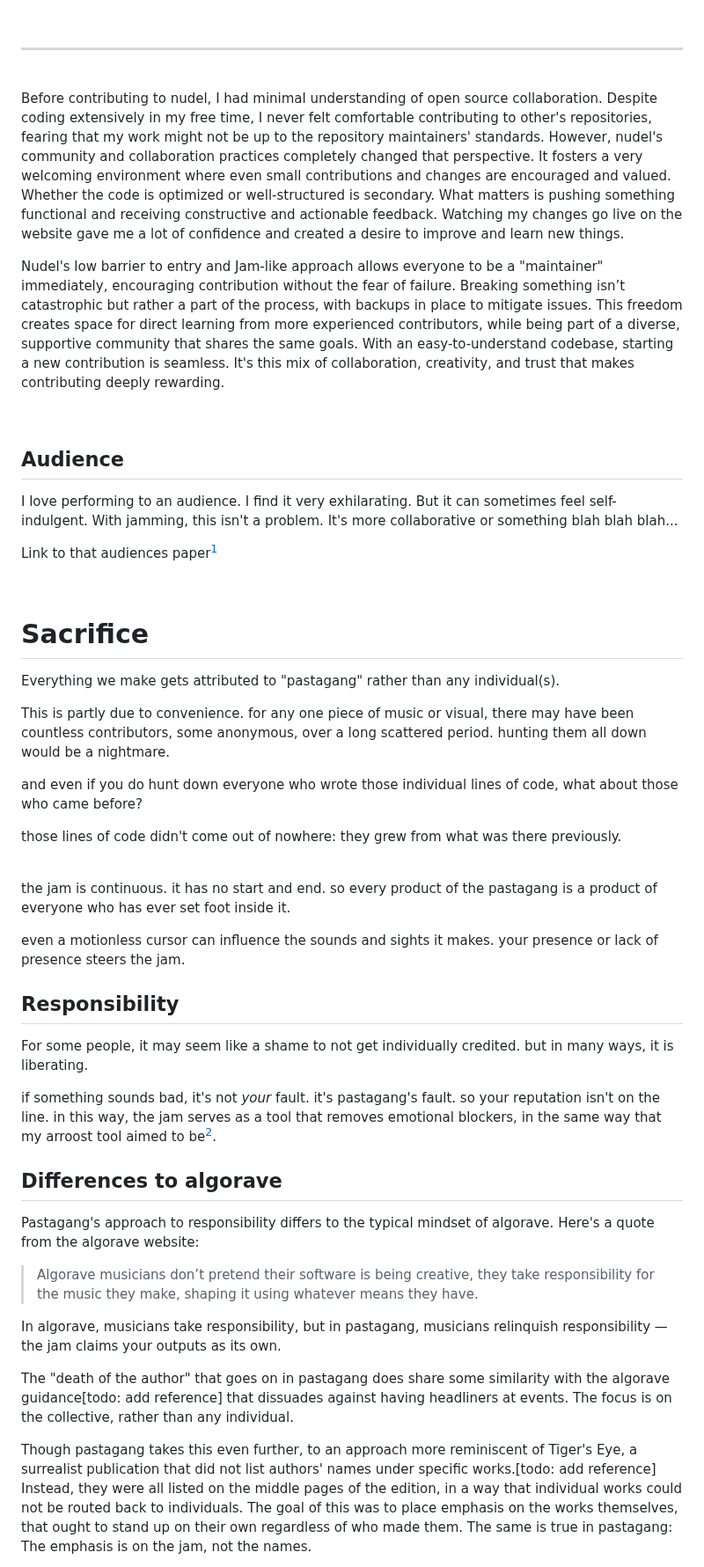
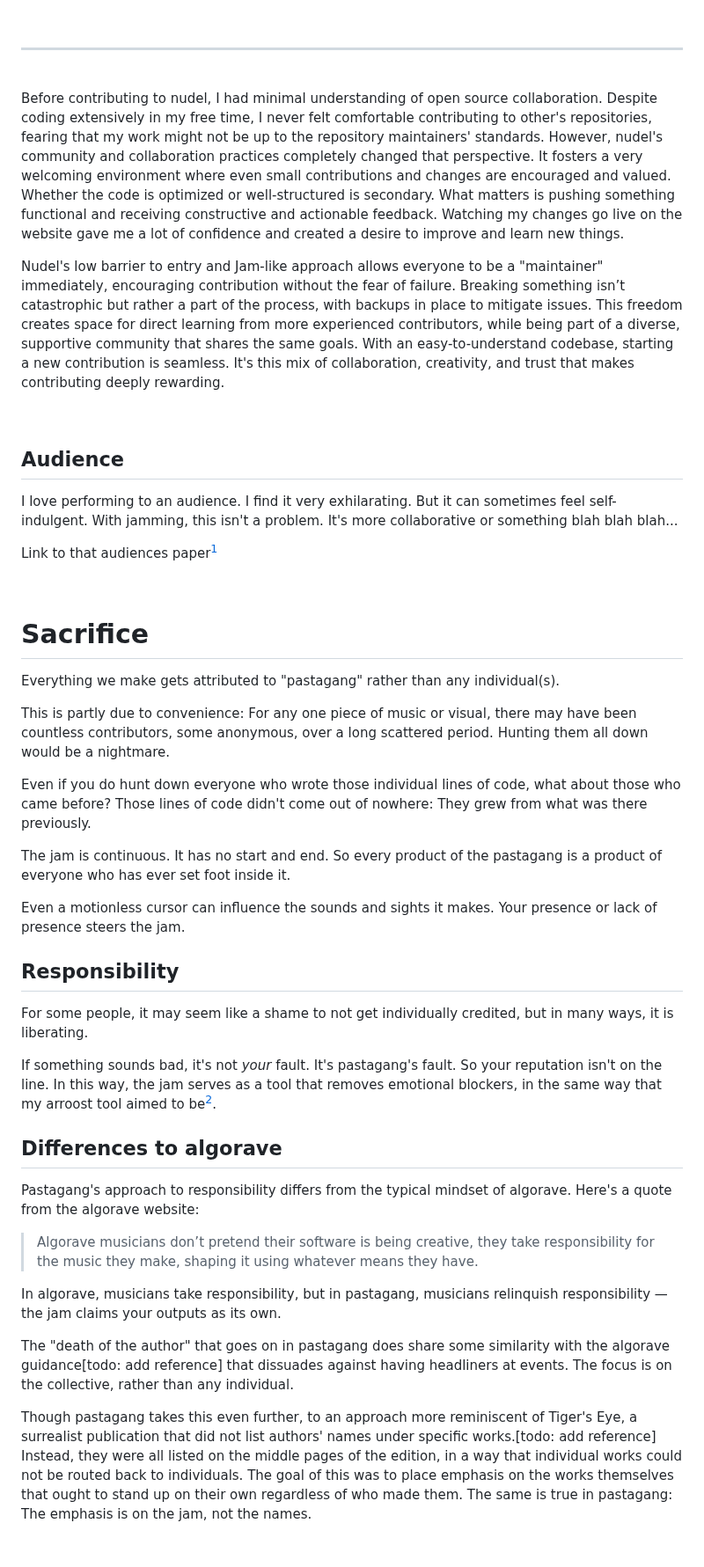
Before and after one commit to pastagang/pastagang, a Markdown page: paper/readme.md, the part around one of its changes. Shown at 88% size. GitHub-like rendering; blank space fills up the shorter version.

```diff
--- a/paper/readme.md
+++ b/paper/readme.md
@@ -125,15 +182,29 @@ talk about nudel and how contributions are approached like a jam as well. everyb
 
 <br>
 
-Before contributing to nudel, I had minimal understanding of open source collaboration. Despite coding extensively in my free time, I never felt comfortable contributing to other's repositories, fearing that my work might not be up to the repository maintainers' standards. However, nudel's community and collaboration practices completely changed that perspective. It fosters a very welcoming environment where even small contributions and changes are encouraged and valued. Whether the code is optimized or well-structured is secondary. What matters is pushing something functional and receiving constructive and actionable feedback. Watching my changes go live on the website gave me a lot of confidence and created a desire to improve and learn new things.
+Before contributing to nudel, I had minimal understanding of open source collaboration.
+Despite coding extensively in my free time, I never felt comfortable contributing to other's repositories, fearing that my work might not be up to the repository maintainers' standards.
+However, nudel's community and collaboration practices completely changed that perspective.
+It fosters a very welcoming environment where even small contributions and changes are encouraged and valued.
+Whether the code is optimized or well-structured is secondary.
+What matters is pushing something functional and receiving constructive and actionable feedback.
+Watching my changes go live on the website gave me a lot of confidence and created a desire to improve and learn new things.
 
-Nudel's low barrier to entry and Jam-like approach allows everyone to be a "maintainer" immediately, encouraging contribution without the fear of failure. Breaking something isn’t catastrophic but rather a part of the process, with backups in place to mitigate issues. This freedom creates space for direct learning from more experienced contributors, while being part of a diverse, supportive community that shares the same goals. With an easy-to-understand codebase, starting a new contribution is seamless. It's this mix of collaboration, creativity, and trust that makes contributing deeply rewarding.
+Nudel's low barrier to entry and Jam-like approach allows everyone to be a "maintainer" immediately, encouraging contribution without the fear of failure.
+Breaking something isn’t catastrophic but rather a part of the process, with backups in place to mitigate issues.
+This freedom creates space for direct learning from more experienced contributors, while being part of a diverse, supportive community that shares the same goals.
+With an easy-to-understand codebase, starting a new contribution is seamless.
+It's this mix of collaboration, creativity, and trust that makes contributing deeply rewarding.
 
 <br>
 
 ## Audience
 
-I love performing to an audience. I find it very exhilarating. But it can sometimes feel self-indulgent. With jamming, this isn't a problem. It's more collaborative or something blah blah blah...
+I love performing to an audience.
+I find it very exhilarating.
+But it can sometimes feel self-indulgent.
+With jamming, this isn't a problem.
+It's more collaborative or something blah blah blah...
 
 Link to that audiences paper[^audience]
 
@@ -143,33 +214,41 @@ Link to that audiences paper[^audience]
 
 Everything we make gets attributed to "pastagang" rather than any individual(s).
 
-This is partly due to convenience. for any one piece of music or visual, there may have been countless contributors, some anonymous, over a long scattered period. hunting them all down would be a nightmare.
+This is partly due to convenience: For any one piece of music or visual, there may have been countless contributors, some anonymous, over a long scattered period.
+Hunting them all down would be a nightmare.
 
-and even if you do hunt down everyone who wrote those individual lines of code, what about those who came before?
+Even if you do hunt down everyone who wrote those individual lines of code, what about those who came before?
+Those lines of code didn't come out of nowhere: They grew from what was there previously.
 
-those lines of code didn't come out of nowhere: they grew from what was there previously.
+The jam is continuous.
+It has no start and end. So every product of the pastagang is a product of everyone who has ever set foot inside it.
 
-<br>
-
-the jam is continuous. it has no start and end. so every product of the pastagang is a product of everyone who has ever set foot inside it.
-
-even a motionless cursor can influence the sounds and sights it makes. your presence or lack of presence steers the jam.
+Even a motionless cursor can influence the sounds and sights it makes.
+Your presence or lack of presence steers the jam.
 
 ## Responsibility
 
-For some people, it may seem like a shame to not get individually credited. but in many ways, it is liberating.
+For some people, it may seem like a shame to not get individually credited, but in many ways, it is liberating.
 
-if something sounds bad, it's not *your* fault. it's pastagang's fault. so your reputation isn't on the line. in this way, the jam serves as a tool that removes emotional blockers, in the same way that my arroost tool aimed to be[^unblocking].
+If something sounds bad, it's not *your* fault.
+It's pastagang's fault.
+So your reputation isn't on the line.
+In this way, the jam serves as a tool that removes emotional blockers, in the same way that my arroost tool aimed to be[^unblocking].
 
 ## Differences to algorave
 
-Pastagang's approach to responsibility differs to the typical mindset of algorave. Here's a quote from the algorave website:
+Pastagang's approach to responsibility differs from the typical mindset of algorave.
+Here's a quote from the algorave website:
 
 > Algorave musicians don’t pretend their software is being creative, they take responsibility for the music they make, shaping it using whatever means they have.
 
 In algorave, musicians take responsibility, but in pastagang, musicians relinquish responsibility — the jam claims your outputs as its own.
 
-The "death of the author" that goes on in pastagang does share some similarity with the algorave guidance[todo: add reference] that dissuades against having headliners at events. The focus is on the collective, rather than any individual.
+The "death of the author" that goes on in pastagang does share some similarity with the algorave guidance[todo: add reference] that dissuades against having headliners at events.
+The focus is on the collective, rather than any individual.
 
-Though pastagang takes this even further, to an approach more reminiscent of Tiger's Eye, a surrealist publication that did not list authors' names under specific works.[todo: add reference] Instead, they were all listed on the middle pages of the edition, in a way that individual works could not be routed back to individuals. The goal of this was to place emphasis on the works themselves, that ought to stand up on their own regardless of who made them. The same is true in pastagang: The emphasis is on the jam, not the names.
+Though pastagang takes this even further, to an approach more reminiscent of Tiger's Eye, a surrealist publication that did not list authors' names under specific works.[todo: add reference]
+Instead, they were all listed on the middle pages of the edition, in a way that individual works could not be routed back to individuals.
+The goal of this was to place emphasis on the works themselves that ought to stand up on their own regardless of who made them.
+The same is true in pastagang: The emphasis is on the jam, not the names.
 
```
Also changed, not shown: other parts of paper/readme.md (+101 -33 lines).
